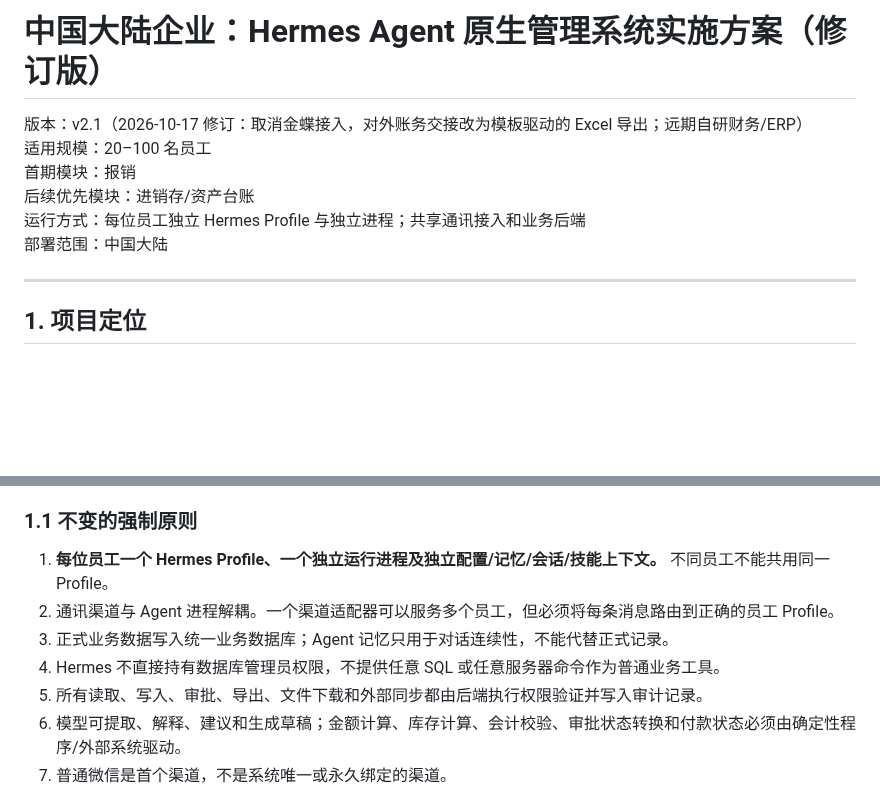
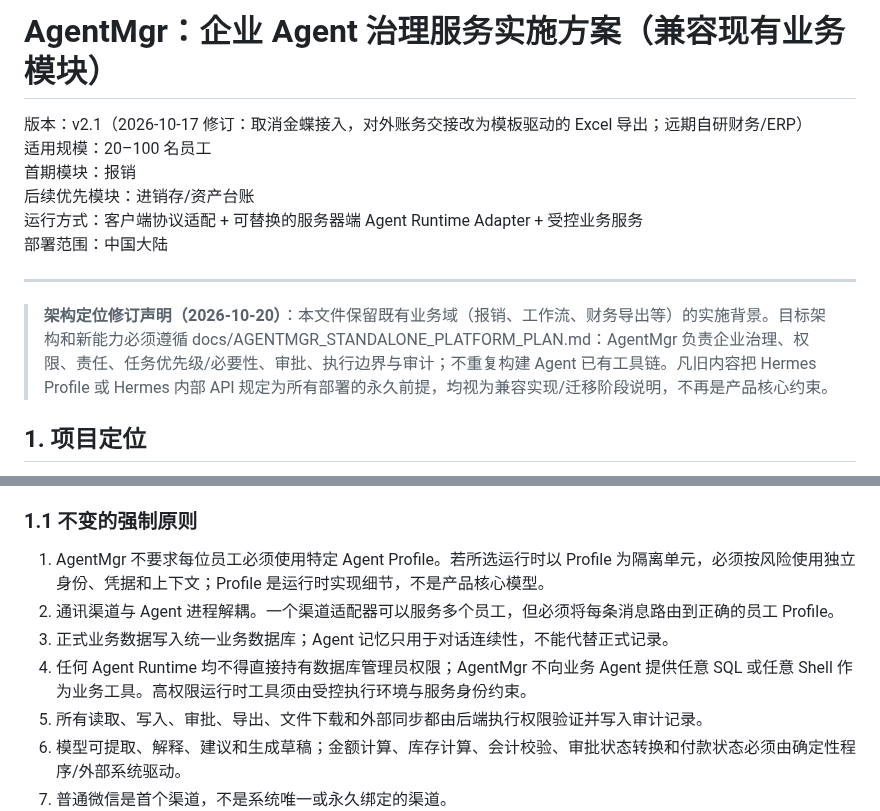
Before and after one commit to ctrlshiftaltdel/AgentMgr, a Markdown page: templates/PLAN.md, 2 parts joined by grey strips. Drawn GitHub-style; blank space fills up the shorter version.

Commit message:
docs: align implementation plan with runtime-independent governance direction

```diff
--- a/templates/PLAN.md
+++ b/templates/PLAN.md
@@ -1,13 +1,16 @@
-# 中国大陆企业：Hermes Agent 原生管理系统实施方案（修订版）
+# AgentMgr：企业 Agent 治理服务实施方案（兼容现有业务模块）
 
 版本：v2.1（2026-10-17 修订：取消金蝶接入，对外账务交接改为模板驱动的 Excel 导出；远期自研财务/ERP）
 适用规模：20–100 名员工
 首期模块：报销
 后续优先模块：进销存/资产台账
-运行方式：每位员工独立 Hermes Profile 与独立进程；共享通讯接入和业务后端
+运行方式：客户端协议适配 + 可替换的服务器端 Agent Runtime Adapter + 受控业务服务
 部署范围：中国大陆
 
 ---
+
+> **架构定位修订声明（2026-10-20）**：本文件保留既有业务域（报销、工作流、财务导出等）的实施背景。目标架构和新能力必须遵循 docs/AGENTMGR_STANDALONE_PLATFORM_PLAN.md：AgentMgr 负责企业治理、权限、责任、任务优先级/必要性、审批、执行边界与审计；不重复构建 Agent 已有工具链。凡旧内容把 Hermes Profile 或 Hermes 内部 API 规定为所有部署的永久前提，均视为兼容实现/迁移阶段说明，不再是产品核心约束。
+
 
 ## 1. 项目定位
 
@@ -23,10 +26,10 @@
 
 ### 1.1 不变的强制原则
 
-1. **每位员工一个 Hermes Profile、一个独立运行进程及独立配置/记忆/会话/技能上下文。** 不同员工不能共用同一 Profile。
+1. AgentMgr 不要求每位员工必须使用特定 Agent Profile。若所选运行时以 Profile 为隔离单元，必须按风险使用独立身份、凭据和上下文；Profile 是运行时实现细节，不是产品核心模型。
 2. 通讯渠道与 Agent 进程解耦。一个渠道适配器可以服务多个员工，但必须将每条消息路由到正确的员工 Profile。
 3. 正式业务数据写入统一业务数据库；Agent 记忆只用于对话连续性，不能代替正式记录。
-4. Hermes 不直接持有数据库管理员权限，不提供任意 SQL 或任意服务器命令作为普通业务工具。
+4. 任何 Agent Runtime 均不得直接持有数据库管理员权限；AgentMgr 不向业务 Agent 提供任意 SQL 或任意 Shell 作为业务工具。高权限运行时工具须由受控执行环境与服务身份约束。
 5. 所有读取、写入、审批、导出、文件下载和外部同步都由后端执行权限验证并写入审计记录。
 6. 模型可提取、解释、建议和生成草稿；金额计算、库存计算、会计校验、审批状态转换和付款状态必须由确定性程序/外部系统驱动。
 7. 普通微信是首个渠道，不是系统唯一或永久绑定的渠道。
```
